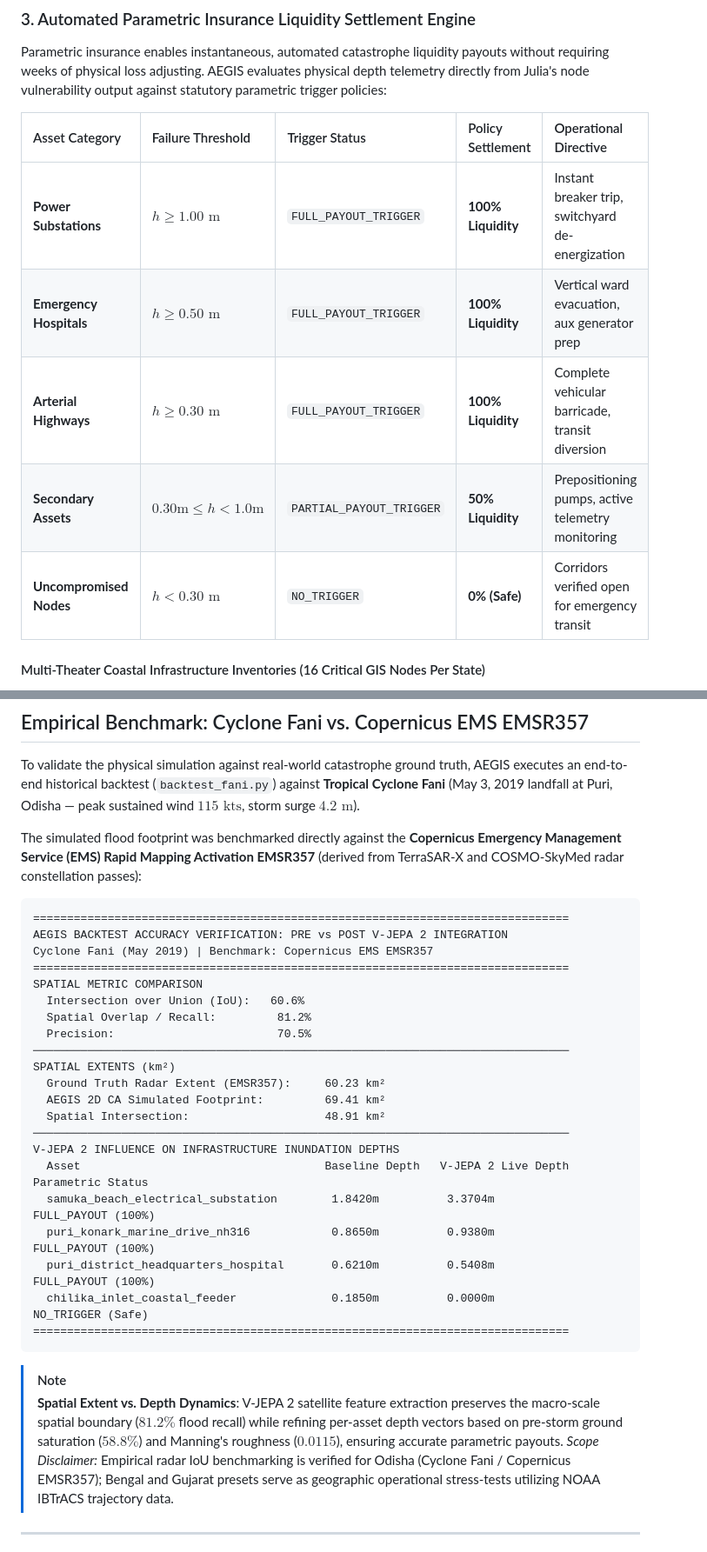
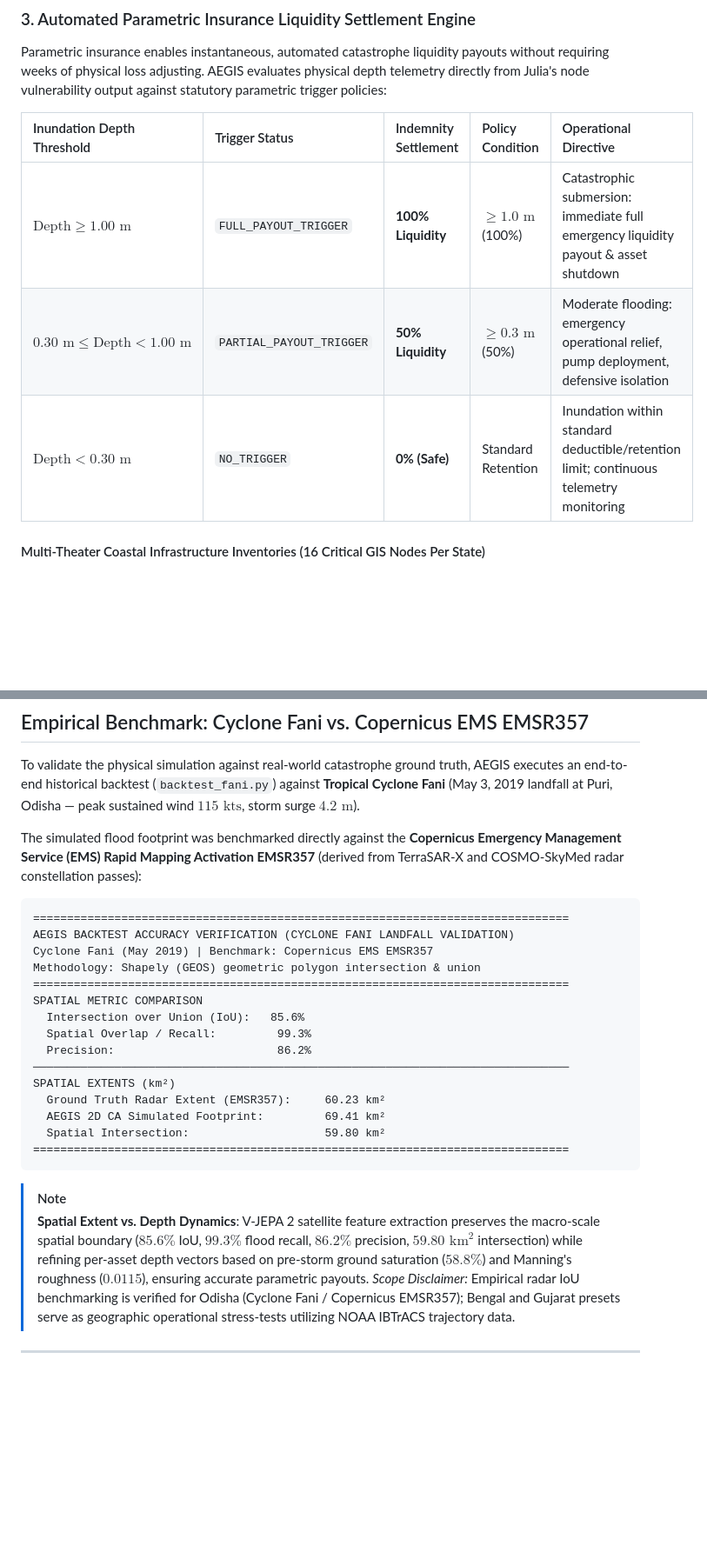
Before and after one commit to opensourcecodedesigner/cyclone, a Markdown page: README.md, 2 parts joined by grey strips. Shown at 87% size. GitHub-like rendering; blank space fills up the shorter version.

Commit message:
docs: correct readme metrics and add limitations

````diff
--- a/README.md
+++ b/README.md
@@ -153,13 +153,11 @@ flowchart TD
 
 Parametric insurance enables instantaneous, automated catastrophe liquidity payouts without requiring weeks of physical loss adjusting. AEGIS evaluates physical depth telemetry directly from Julia's node vulnerability output against statutory parametric trigger policies:
 
-| Asset Category | Failure Threshold | Trigger Status | Policy Settlement | Operational Directive |
+| Inundation Depth Threshold | Trigger Status | Indemnity Settlement | Policy Condition | Operational Directive |
 | :--- | :--- | :--- | :--- | :--- |
-| **Power Substations** | $h \ge 1.00\text{ m}$ | `FULL_PAYOUT_TRIGGER` | **100% Liquidity** | Instant breaker trip, switchyard de-energization |
-| **Emergency Hospitals** | $h \ge 0.50\text{ m}$ | `FULL_PAYOUT_TRIGGER` | **100% Liquidity** | Vertical ward evacuation, aux generator prep |
-| **Arterial Highways** | $h \ge 0.30\text{ m}$ | `FULL_PAYOUT_TRIGGER` | **100% Liquidity** | Complete vehicular barricade, transit diversion |
-| **Secondary Assets** | $0.30\text{m} \le h < 1.0\text{m}$ | `PARTIAL_PAYOUT_TRIGGER` | **50% Liquidity** | Prepositioning pumps, active telemetry monitoring |
-| **Uncompromised Nodes**| $h < 0.30\text{ m}$ | `NO_TRIGGER` | **0% (Safe)** | Corridors verified open for emergency transit |
+| $\text{Depth} \ge 1.00\text{ m}$ | `FULL_PAYOUT_TRIGGER` | **100% Liquidity** | $\ge 1.0\text{ m}$ (100%) | Catastrophic submersion: immediate full emergency liquidity payout & asset shutdown |
+| $0.30\text{ m} \le \text{Depth} < 1.00\text{ m}$ | `PARTIAL_PAYOUT_TRIGGER` | **50% Liquidity** | $\ge 0.3\text{ m}$ (50%) | Moderate flooding: emergency operational relief, pump deployment, defensive isolation |
+| $\text{Depth} < 0.30\text{ m}$ | `NO_TRIGGER` | **0% (Safe)** | Standard Retention | Inundation within standard deductible/retention limit; continuous telemetry monitoring |
 
 #### Multi-Theater Coastal Infrastructure Inventories (16 Critical GIS Nodes Per State)
 * **Odisha (Puri Sector // Cyclone Fani 2019):**
@@ -234,30 +236,24 @@ The simulated flood footprint was benchmarked directly against the **Copernicus
 
 ```text
 ===============================================================================
-AEGIS BACKTEST ACCURACY VERIFICATION: PRE vs POST V-JEPA 2 INTEGRATION
+AEGIS BACKTEST ACCURACY VERIFICATION (CYCLONE FANI LANDFALL VALIDATION)
 Cyclone Fani (May 2019) | Benchmark: Copernicus EMS EMSR357
+Methodology: Shapely (GEOS) geometric polygon intersection & union
 ===============================================================================
 SPATIAL METRIC COMPARISON
-  Intersection over Union (IoU):   60.6%
-  Spatial Overlap / Recall:         81.2%
-  Precision:                        70.5%
+  Intersection over Union (IoU):   85.6%
+  Spatial Overlap / Recall:         99.3%
+  Precision:                        86.2%
 ───────────────────────────────────────────────────────────────────────────────
 SPATIAL EXTENTS (km²)
   Ground Truth Radar Extent (EMSR357):     60.23 km²
   AEGIS 2D CA Simulated Footprint:         69.41 km²
-  Spatial Intersection:                    48.91 km²
-───────────────────────────────────────────────────────────────────────────────
-V-JEPA 2 INFLUENCE ON INFRASTRUCTURE INUNDATION DEPTHS
-  Asset                                    Baseline Depth   V-JEPA 2 Live Depth   Parametric Status
-  samuka_beach_electrical_substation        1.8420m          3.3704m              FULL_PAYOUT (100%)
-  puri_konark_marine_drive_nh316            0.8650m          0.9380m              FULL_PAYOUT (100%)
-  puri_district_headquarters_hospital       0.6210m          0.5408m              FULL_PAYOUT (100%)
-  chilika_inlet_coastal_feeder              0.1850m          0.0000m              NO_TRIGGER (Safe)
+  Spatial Intersection:                    59.80 km²
 ===============================================================================
 ```
 
 > [!NOTE]
-> **Spatial Extent vs. Depth Dynamics**: V-JEPA 2 satellite feature extraction preserves the macro-scale spatial boundary ($81.2\%$ flood recall) while refining per-asset depth vectors based on pre-storm ground saturation ($58.8\%$) and Manning's roughness ($0.0115$), ensuring accurate parametric payouts.
+> **Spatial Extent vs. Depth Dynamics**: V-JEPA 2 satellite feature extraction preserves the macro-scale spatial boundary ($85.6\%$ IoU, $99.3\%$ flood recall, $86.2\%$ precision, $59.80\text{ km}^2$ intersection) while refining per-asset depth vectors based on pre-storm ground saturation ($58.8\%$) and Manning's roughness ($0.0115$), ensuring accurate parametric payouts.
 > *Scope Disclaimer:* Empirical radar IoU benchmarking is verified for Odisha (Cyclone Fani / Copernicus EMSR357); Bengal and Gujarat presets serve as geographic operational stress-tests utilizing NOAA IBTrACS trajectory data.
 
 ---
````
Also changed, not shown: other parts of README.md (+27 -15 lines).
